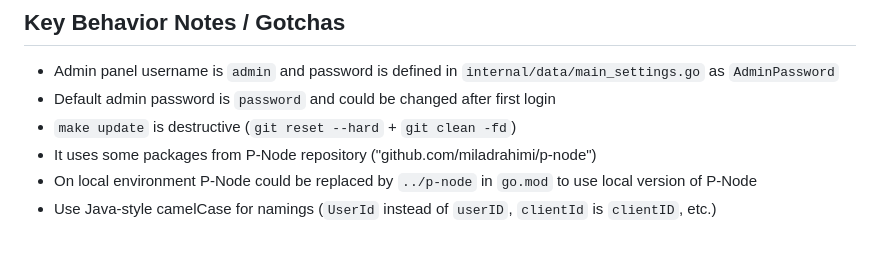
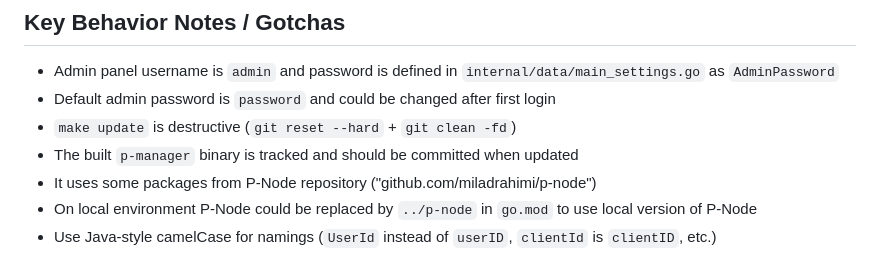
Before and after one commit to miladrahimi/p-manager, a Markdown page: AGENTS.md, the part around the change. Rendered like a GitHub page.

Commit message:
chore: note tracked binary

```diff
--- a/AGENTS.md
+++ b/AGENTS.md
@@ -55,6 +55,7 @@ It stores state in JSON files under `storage/` and syncs configs and stats betwe
 - Admin panel username is `admin` and password is defined in `internal/data/main_settings.go` as `AdminPassword`
 - Default admin password is `password` and could be changed after first login
 - `make update` is destructive (`git reset --hard` + `git clean -fd`)
+- The built `p-manager` binary is tracked and should be committed when updated
 - It uses some packages from P-Node repository ("github.com/miladrahimi/p-node")
 - On local environment P-Node could be replaced by `../p-node` in `go.mod` to use local version of P-Node
 - Use Java-style camelCase for namings (`UserId` instead of `userID`, `clientId` is `clientID`, etc.)
```
